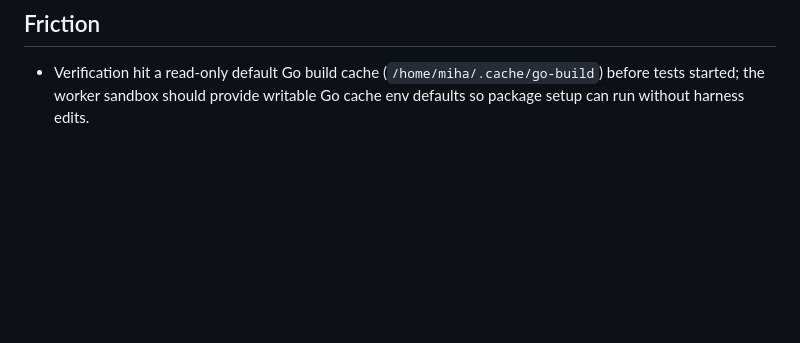
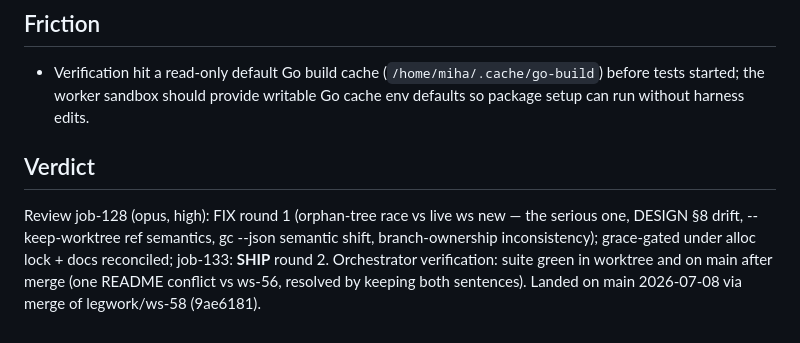
Before and after one commit to whoislikemiha/legwork, a Markdown page: planning/done/worktree-reclaim.md, the part around the change. Drawn GitHub-style; blank space fills up the shorter version.

Commit message:
land: worktree reclamation (ws-58) -> done, board updated

```diff
--- a/planning/tasks/worktree-reclaim.md
+++ b/planning/done/worktree-reclaim.md
@@ -100,3 +100,12 @@ total. Coordinate the "caches outside the tree" sub-item with writable-tmpdir.md
 - Verification hit a read-only default Go build cache (`/home/miha/.cache/go-build`) before tests
   started; the worker sandbox should provide writable Go cache env defaults so package setup can run
   without harness edits.
+
+## Verdict
+
+Review job-128 (opus, high): FIX round 1 (orphan-tree race vs live ws new — the serious one,
+DESIGN §8 drift, --keep-worktree ref semantics, gc --json semantic shift, branch-ownership
+inconsistency); grace-gated under alloc lock + docs reconciled; job-133: **SHIP** round 2.
+Orchestrator verification: suite green in worktree and on main after merge (one README
+conflict vs ws-56, resolved by keeping both sentences). Landed on main 2026-07-08 via merge
+of legwork/ws-58 (9ae6181).
```
Also changed, not shown: planning/ROADMAP.md (+0 -4 lines).
